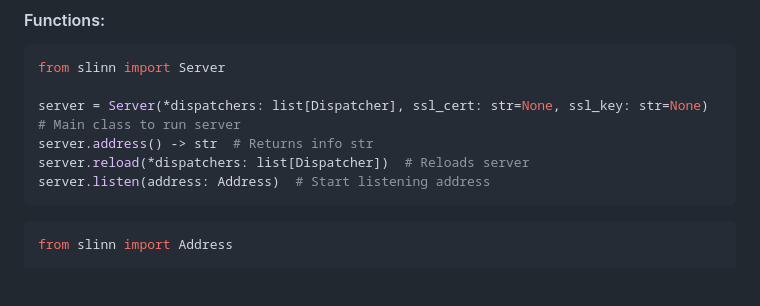
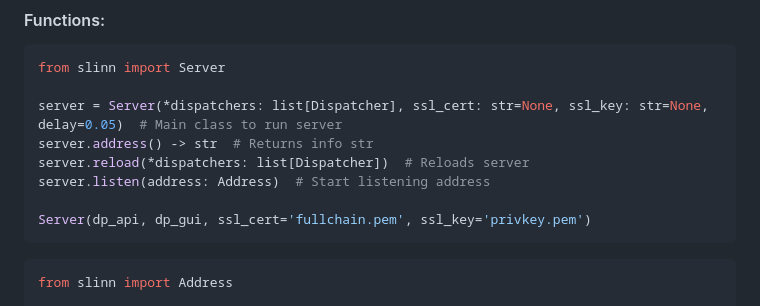
Before and after one commit to mrybs/slinn, a Markdown page: README.md, the part around the change. Rendered like a GitHub page; blank space fills up the shorter version.

````diff
--- a/README.md
+++ b/README.md
@@ -82,10 +82,12 @@ then write `python example.py`
 ```python
 from slinn import Server
 
-server = Server(*dispatchers: list[Dispatcher], ssl_cert: str=None, ssl_key: str=None)  # Main class to run server
+server = Server(*dispatchers: list[Dispatcher], ssl_cert: str=None, ssl_key: str=None, delay=0.05)  # Main class to run server
 server.address() -> str  # Returns info str
 server.reload(*dispatchers: list[Dispatcher])  # Reloads server
 server.listen(address: Address)  # Start listening address
+
+Server(dp_api, dp_gui, ssl_cert='fullchain.pem', ssl_key='privkey.pem')
 ```
 
 ```python
````
